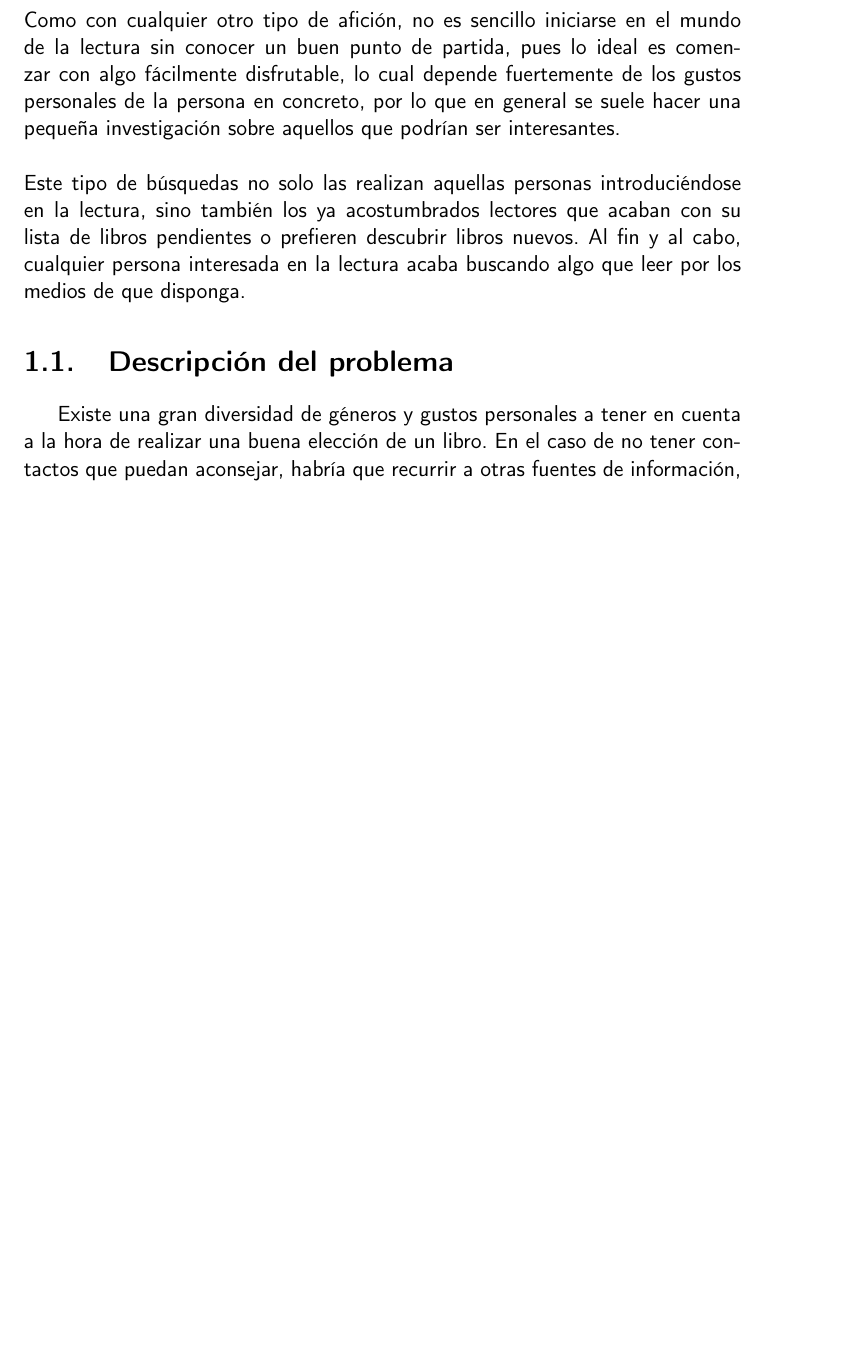
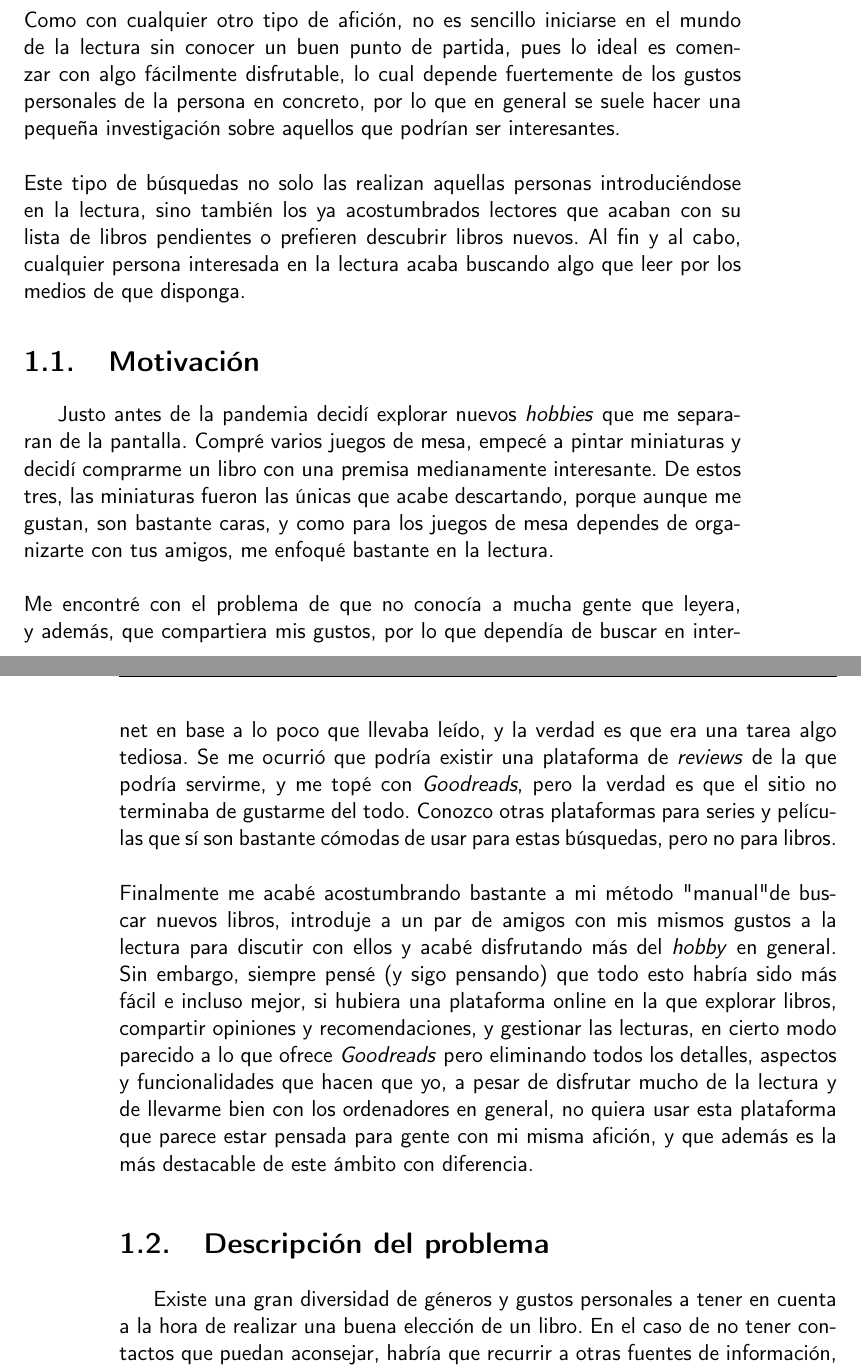
Before and after one commit to Anglepi/My-Many-Reads, a LaTeX book (docs/tex/proyecto.tex, which reads docs/tex/secciones/01_introduccion.tex): part of page 15 of 33 before the commit and two parts of pages 15 and 16 of 33 after it, the two joined at a grey line, cut so that both start at the same text, the shorter picture padded with empty space. Compiled offline with pdfLaTeX.

Commit message:
#3 ADD motivation

```diff
--- a/docs/tex/secciones/01_introduccion.tex
+++ b/docs/tex/secciones/01_introduccion.tex
@@ -5,6 +5,14 @@ A día de hoy, el afán por la lectura está aumentando entre no sólo los jóve
 Como con cualquier otro tipo de afición, no es sencillo iniciarse en el mundo de la lectura sin conocer un buen punto de partida, pues lo ideal es comenzar con algo fácilmente disfrutable, lo cual depende fuertemente de los gustos personales de la persona en concreto, por lo que en general se suele hacer una pequeña investigación sobre aquellos que podrían ser interesantes.
 \\\\
 Este tipo de búsquedas no solo las realizan aquellas personas introduciéndose en la lectura, sino también los ya acostumbrados lectores que acaban con su lista de libros pendientes o prefieren descubrir libros nuevos. Al fin y al cabo, cualquier persona interesada en la lectura acaba buscando algo que leer por los medios de que disponga.
+
+\section{Motivación}
+
+Justo antes de la pandemia decidí explorar nuevos \textit{hobbies} que me separaran de la pantalla. Compré varios juegos de mesa, empecé a pintar miniaturas y decidí comprarme un libro con una premisa medianamente interesante. De estos tres, las miniaturas fueron las únicas que acabe descartando, porque aunque me gustan, son bastante caras, y como para los juegos de mesa dependes de organizarte con tus amigos, me enfoqué bastante en la lectura.
+\\\\
+Me encontré con el problema de que no conocía a mucha gente que leyera, y además, que compartiera mis gustos, por lo que dependía de buscar en internet en base a lo poco que llevaba leído, y la verdad es que era una tarea algo tediosa. Se me ocurrió que podría existir una plataforma de \textit{reviews} de la que podría servirme, y me topé con \textit{Goodreads}, pero la verdad es que el sitio no terminaba de gustarme del todo. Conozco otras plataformas para series y películas que sí son bastante cómodas de usar para estas búsquedas, pero no para libros.
+\\\\
+Finalmente me acabé acostumbrando bastante a mi método "manual" de buscar nuevos libros, introduje a un par de amigos con mis mismos gustos a la lectura para discutir con ellos y acabé disfrutando más del \textit{hobby} en general. Sin embargo, siempre pensé (y sigo pensando) que todo esto habría sido más fácil e incluso mejor, si hubiera una plataforma online en la que explorar libros, compartir opiniones y recomendaciones, y gestionar las lecturas, en cierto modo parecido a lo que ofrece \textit{Goodreads} pero eliminando todos los detalles, aspectos y funcionalidades que hacen que yo, a pesar de disfrutar mucho de la lectura y de llevarme bien con los ordenadores en general, no quiera usar esta plataforma que parece estar pensada para gente con mi misma afición, y que además es la más destacable de este ámbito con diferencia.
 
 \section{Descripción del problema}
 
```
